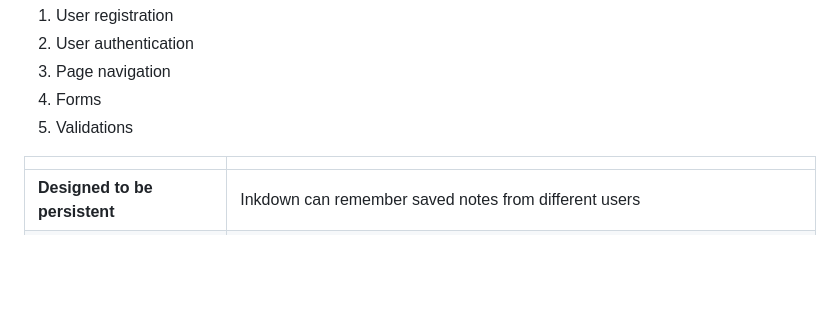
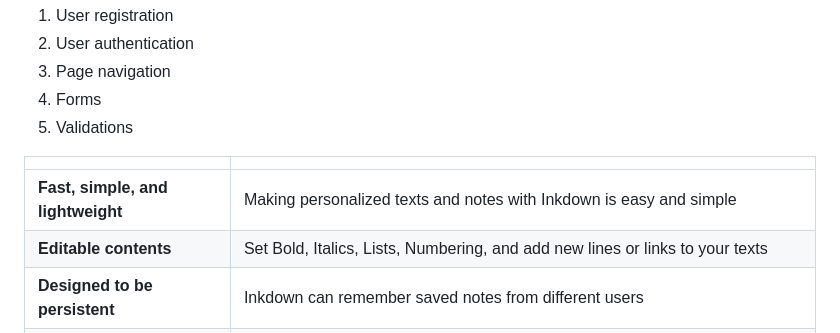
Before and after one commit to Ciezo/inkdown, a Markdown page: README.MD, the part around the change. Rendered like a GitHub page; blank space fills up the shorter version.

```diff
--- a/README.MD
+++ b/README.MD
@@ -29,6 +29,14 @@
         </tr>
     </thead>
     <tbody>
+        <tr>
+            <td><b>Fast, simple, and lightweight</b></td>
+            <td>Making personalized texts and notes with Inkdown is easy and simple</td>
+        </tr>
+        <tr>
+            <td><b>Editable contents</b></td>
+            <td>Set Bold, Italics, Lists, Numbering, and add new lines or links to your texts</td>
+        </tr>
         <tr>
             <td><b>Designed to be persistent</b></td>
             <td>Inkdown can remember saved notes from different users</td>
```
